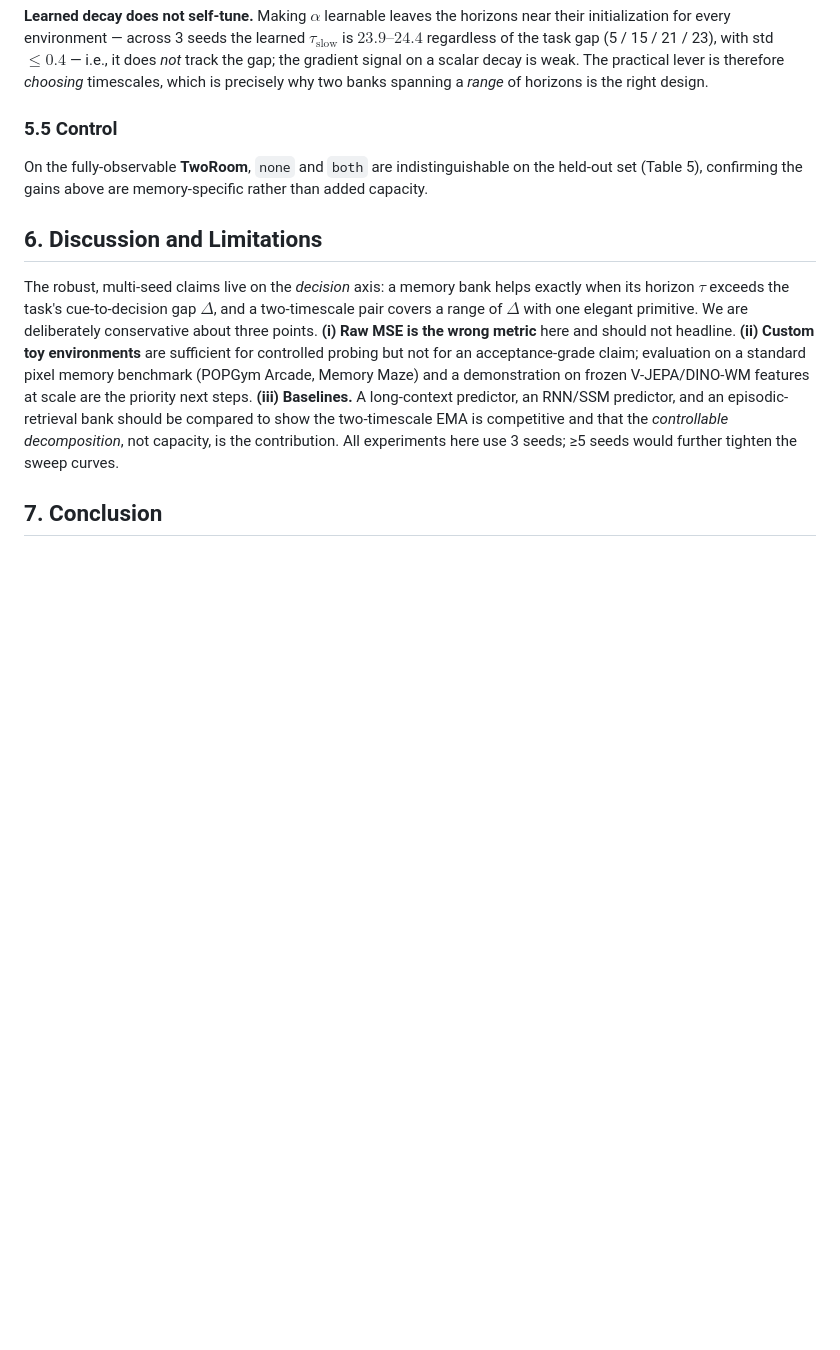
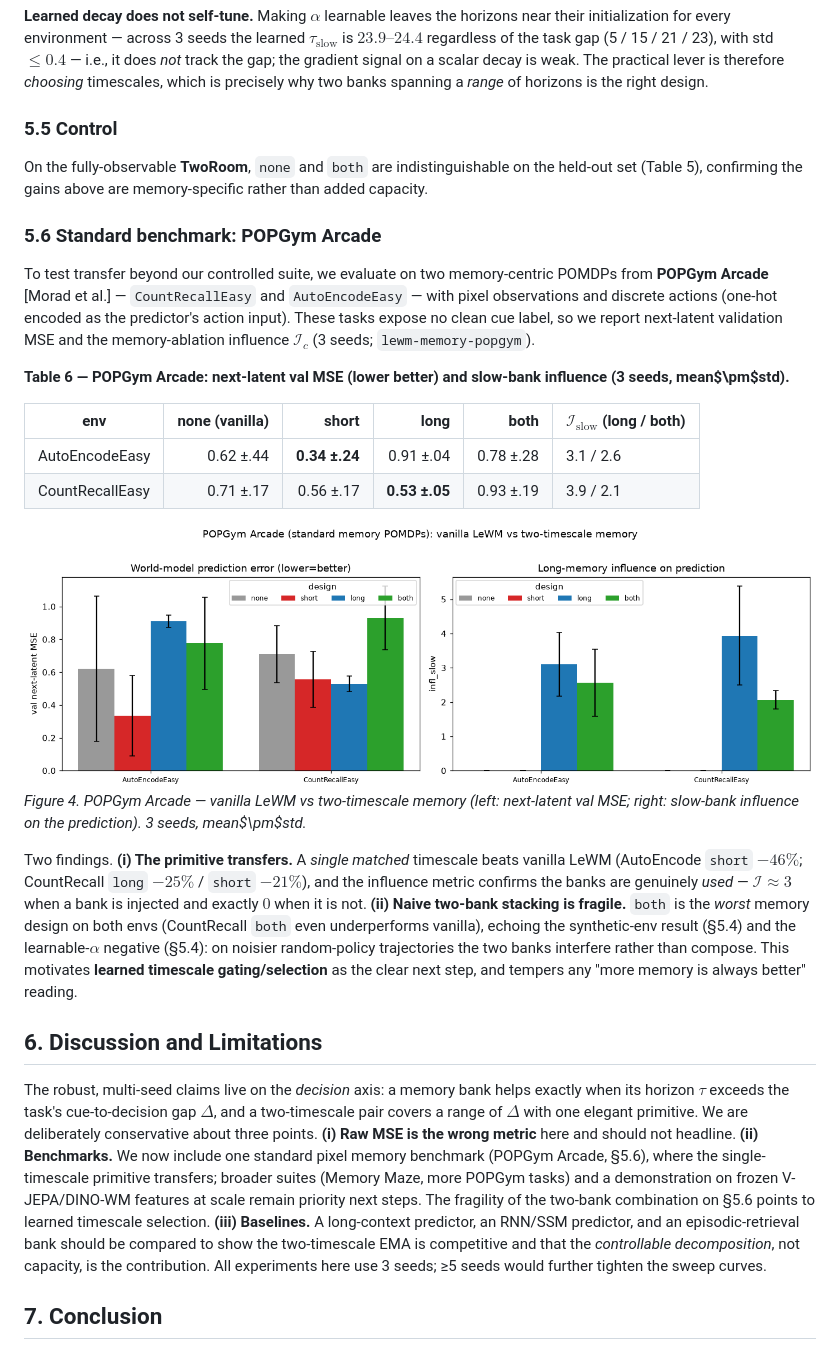
Before and after one commit to ChristianLin0420/LeWorldModel-Memory, a Markdown page: docs/ICLR.md, the part around one of its changes. Rendered like a GitHub page; blank space fills up the shorter version.

```diff
--- a/docs/ICLR.md
+++ b/docs/ICLR.md
@@ -172,9 +184,25 @@ Sweeping the slow-bank horizon $\tau_{\text{slow}}$ at fixed gap $\Delta{=}21$ (
 
 On the fully-observable **TwoRoom**, `none` and `both` are indistinguishable on the held-out set (Table 5), confirming the gains above are memory-specific rather than added capacity.
 
+### 5.6 Standard benchmark: POPGym Arcade
+
+To test transfer beyond our controlled suite, we evaluate on two memory-centric POMDPs from **POPGym Arcade** [Morad et al.] — `CountRecallEasy` and `AutoEncodeEasy` — with pixel observations and discrete actions (one-hot encoded as the predictor's action input). These tasks expose no clean cue label, so we report next-latent validation MSE and the memory-ablation influence $\mathcal I_c$ (3 seeds; `lewm-memory-popgym`).
+
+**Table 6 — POPGym Arcade: next-latent val MSE (lower better) and slow-bank influence (3 seeds, mean$\pm$std).**
+
+| env | none (vanilla) | short | long | both | $\mathcal I_{\text{slow}}$ (long / both) |
+|---|---:|---:|---:|---:|---|
+| AutoEncodeEasy | 0.62 ±.44 | **0.34 ±.24** | 0.91 ±.04 | 0.78 ±.28 | 3.1 / 2.6 |
+| CountRecallEasy | 0.71 ±.17 | 0.56 ±.17 | **0.53 ±.05** | 0.93 ±.19 | 3.9 / 2.1 |
+
+![Figure 4: POPGym Arcade](figures/summary_popgym.png)
+*Figure 4. POPGym Arcade — vanilla LeWM vs two-timescale memory (left: next-latent val MSE; right: slow-bank influence on the prediction). 3 seeds, mean$\pm$std.*
+
+Two findings. **(i) The primitive transfers.** A *single matched* timescale beats vanilla LeWM (AutoEncode `short` $-46\%$; CountRecall `long` $-25\%$ / `short` $-21\%$), and the influence metric confirms the banks are genuinely *used* — $\mathcal I\approx3$ when a bank is injected and exactly $0$ when it is not. **(ii) Naive two-bank stacking is fragile.** `both` is the *worst* memory design on both envs (CountRecall `both` even underperforms vanilla), echoing the synthetic-env result (§5.4) and the learnable-$\alpha$ negative (§5.4): on noisier random-policy trajectories the two banks interfere rather than compose. This motivates **learned timescale gating/selection** as the clear next step, and tempers any "more memory is always better" reading.
+
 ## 6. Discussion and Limitations
 
-The robust, multi-seed claims live on the *decision* axis: a memory bank helps exactly when its horizon $\tau$ exceeds the task's cue-to-decision gap $\Delta$, and a two-timescale pair covers a range of $\Delta$ with one elegant primitive. We are deliberately conservative about three points. **(i) Raw MSE is the wrong metric** here and should not headline. **(ii) Custom toy environments** are sufficient for controlled probing but not for an acceptance-grade claim; evaluation on a standard pixel memory benchmark (POPGym Arcade, Memory Maze) and a demonstration on frozen V-JEPA/DINO-WM features at scale are the priority next steps. **(iii) Baselines.** A long-context predictor, an RNN/SSM predictor, and an episodic-retrieval bank should be compared to show the two-timescale EMA is competitive and that the *controllable decomposition*, not capacity, is the contribution. All experiments here use 3 seeds; ≥5 seeds would further tighten the sweep curves.
+The robust, multi-seed claims live on the *decision* axis: a memory bank helps exactly when its horizon $\tau$ exceeds the task's cue-to-decision gap $\Delta$, and a two-timescale pair covers a range of $\Delta$ with one elegant primitive. We are deliberately conservative about three points. **(i) Raw MSE is the wrong metric** here and should not headline. **(ii) Benchmarks.** We now include one standard pixel memory benchmark (POPGym Arcade, §5.6), where the single-timescale primitive transfers; broader suites (Memory Maze, more POPGym tasks) and a demonstration on frozen V-JEPA/DINO-WM features at scale remain priority next steps. The fragility of the two-bank combination on §5.6 points to learned timescale selection. **(iii) Baselines.** A long-context predictor, an RNN/SSM predictor, and an episodic-retrieval bank should be compared to show the two-timescale EMA is competitive and that the *controllable decomposition*, not capacity, is the contribution. All experiments here use 3 seeds; ≥5 seeds would further tighten the sweep curves.
 
 ## 7. Conclusion
 
```
Also changed, not shown: other parts of docs/ICLR.md (+12 -0 lines).
